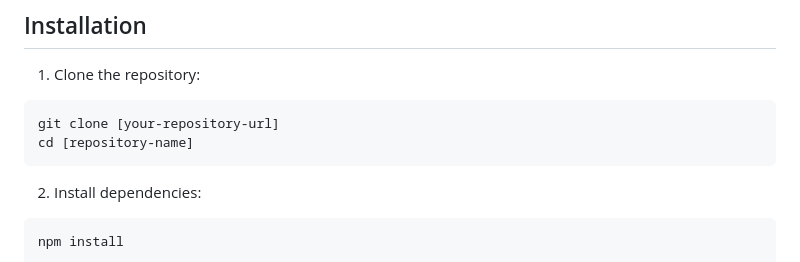
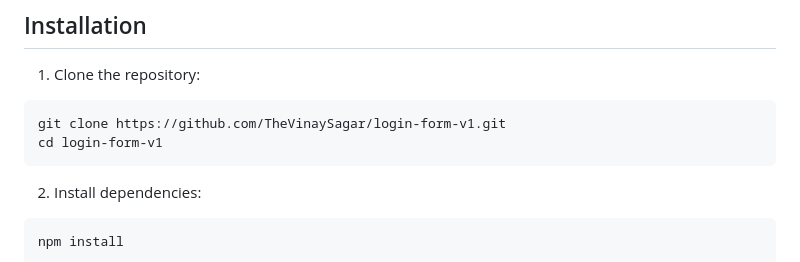
Before and after one commit to TheVinaySagar/login-form-v1, a Markdown page: readme.md, the part around the change. Drawn GitHub-style.

````diff
--- a/readme.md
+++ b/readme.md
@@ -34,8 +34,8 @@ Before running this project, make sure you have:
 
 1. Clone the repository:
 ```bash
-git clone [your-repository-url]
-cd [repository-name]
+git clone https://github.com/TheVinaySagar/login-form-v1.git
+cd login-form-v1
 ```
 
 2. Install dependencies:
````
